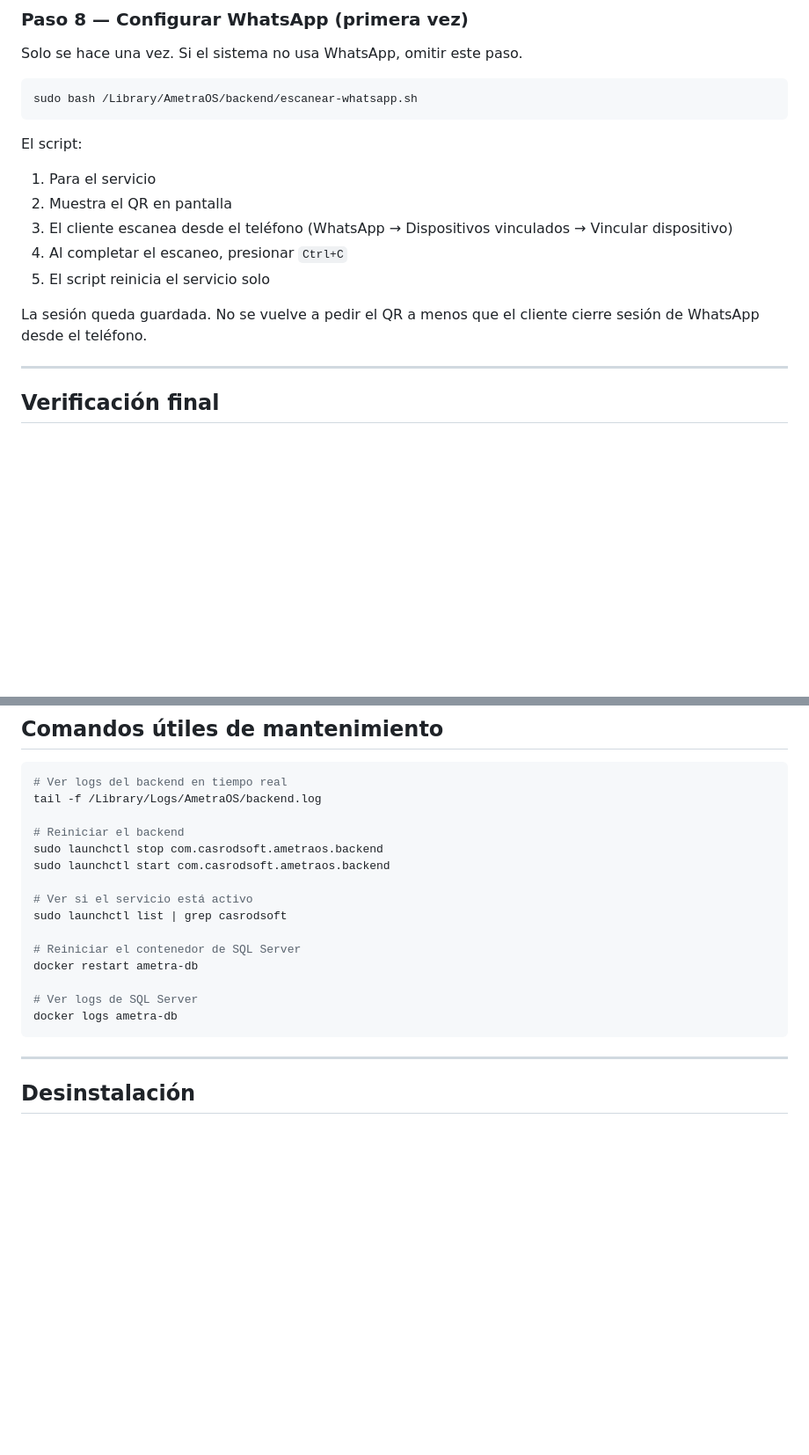
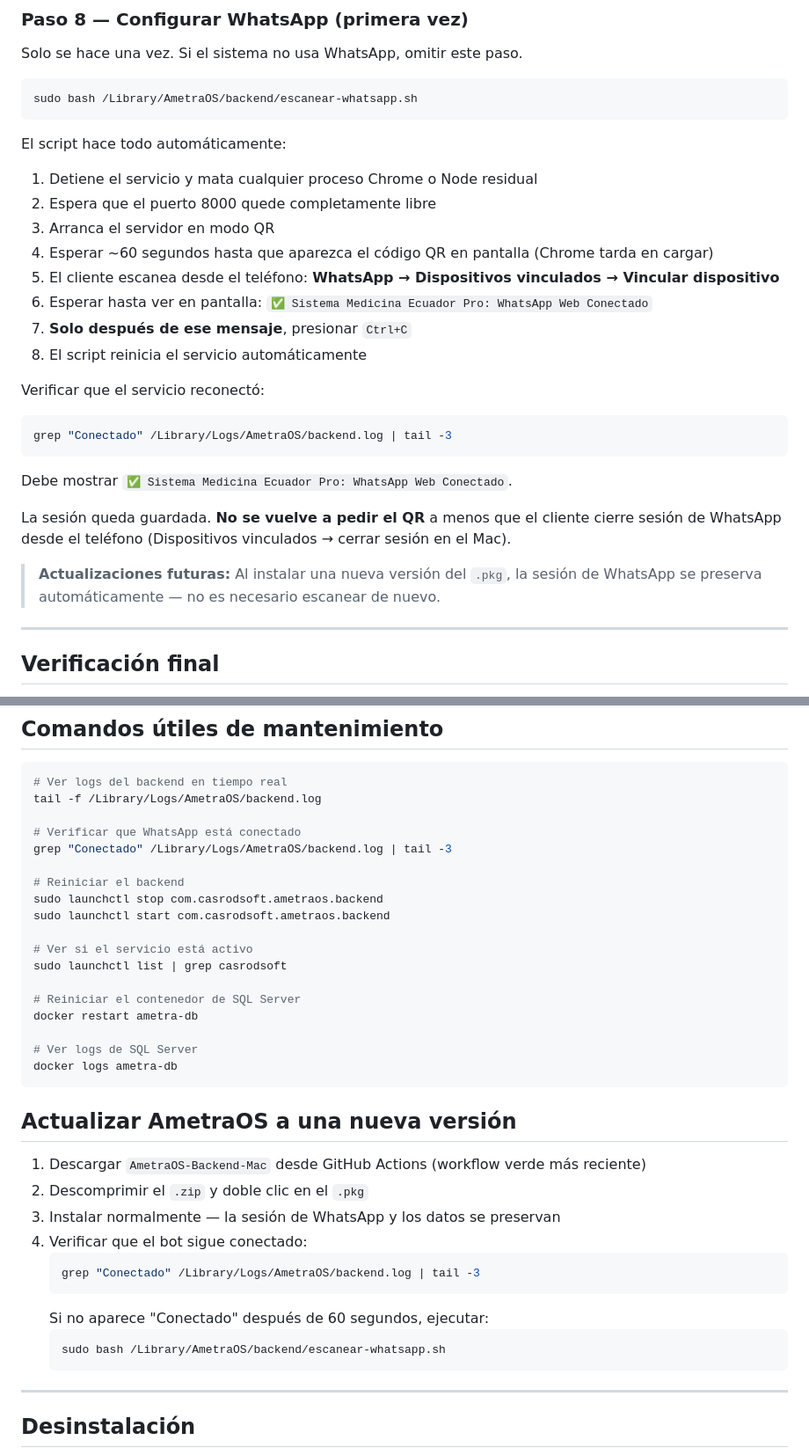
Before and after one commit to fenixbrotherssa-lgtm/micasita, a Markdown page: INSTALACION_MAC.md, 2 parts joined by grey strips. Shown at 88% size. Rendered like a GitHub page; blank space fills up the shorter version.

Commit message:
docs: actualizar guia WhatsApp con pasos correctos y seccion de actualizaciones

````diff
--- a/INSTALACION_MAC.md
+++ b/INSTALACION_MAC.md
@@ -169,14 +169,25 @@ Solo se hace una vez. Si el sistema no usa WhatsApp, omitir este paso.
 sudo bash /Library/AmetraOS/backend/escanear-whatsapp.sh
 ```
 
-El script:
-1. Para el servicio
-2. Muestra el QR en pantalla
-3. El cliente escanea desde el teléfono (WhatsApp → Dispositivos vinculados → Vincular dispositivo)
-4. Al completar el escaneo, presionar `Ctrl+C`
-5. El script reinicia el servicio solo
+El script hace todo automáticamente:
+1. Detiene el servicio y mata cualquier proceso Chrome o Node residual
+2. Espera que el puerto 8000 quede completamente libre
+3. Arranca el servidor en modo QR
+4. Esperar ~60 segundos hasta que aparezca el código QR en pantalla (Chrome tarda en cargar)
+5. El cliente escanea desde el teléfono: **WhatsApp → Dispositivos vinculados → Vincular dispositivo**
+6. Esperar hasta ver en pantalla: `✅ Sistema Medicina Ecuador Pro: WhatsApp Web Conectado`
+7. **Solo después de ese mensaje**, presionar `Ctrl+C`
+8. El script reinicia el servicio automáticamente
 
-La sesión queda guardada. No se vuelve a pedir el QR a menos que el cliente cierre sesión de WhatsApp desde el teléfono.
+Verificar que el servicio reconectó:
+```bash
+grep "Conectado" /Library/Logs/AmetraOS/backend.log | tail -3
+```
+Debe mostrar `✅ Sistema Medicina Ecuador Pro: WhatsApp Web Conectado`.
+
+La sesión queda guardada. **No se vuelve a pedir el QR** a menos que el cliente cierre sesión de WhatsApp desde el teléfono (Dispositivos vinculados → cerrar sesión en el Mac).
+
+> **Actualizaciones futuras:** Al instalar una nueva versión del `.pkg`, la sesión de WhatsApp se preserva automáticamente — no es necesario escanear de nuevo.
 
 ---
 
@@ -196,6 +207,9 @@ Debe responder algo (aunque sea un error de método) — eso confirma que el ser
 # Ver logs del backend en tiempo real
 tail -f /Library/Logs/AmetraOS/backend.log
 
+# Verificar que WhatsApp está conectado
+grep "Conectado" /Library/Logs/AmetraOS/backend.log | tail -3
+
 # Reiniciar el backend
 sudo launchctl stop com.casrodsoft.ametraos.backend
 sudo launchctl start com.casrodsoft.ametraos.backend
@@ -210,6 +224,20 @@ docker restart ametra-db
 docker logs ametra-db
 ```
 
+## Actualizar AmetraOS a una nueva versión
+
+1. Descargar `AmetraOS-Backend-Mac` desde GitHub Actions (workflow verde más reciente)
+2. Descomprimir el `.zip` y doble clic en el `.pkg`
+3. Instalar normalmente — la sesión de WhatsApp y los datos se preservan
+4. Verificar que el bot sigue conectado:
+   ```bash
+   grep "Conectado" /Library/Logs/AmetraOS/backend.log | tail -3
+   ```
+   Si no aparece "Conectado" después de 60 segundos, ejecutar:
+   ```bash
+   sudo bash /Library/AmetraOS/backend/escanear-whatsapp.sh
+   ```
+
 ---
 
 ## Desinstalación
````
